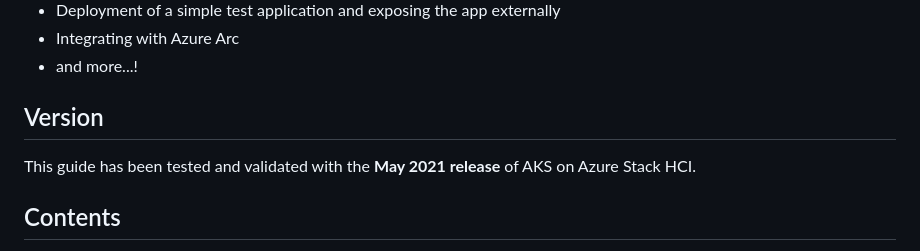
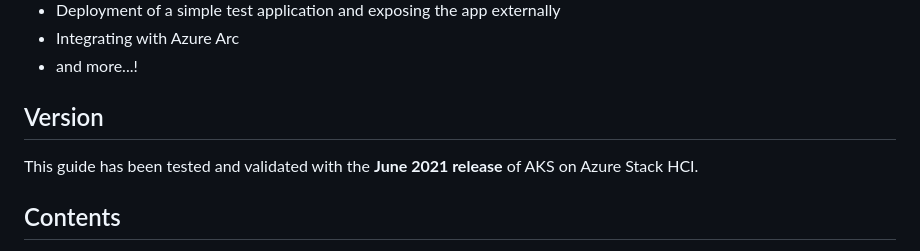
Before and after one commit to Azure/aksArc, a Markdown page: eval/readme.md, the part around the change. GitHub-like rendering.

Commit message:
June Release (#106)
Updated for the June release

```diff
--- a/eval/readme.md
+++ b/eval/readme.md
@@ -14,7 +14,7 @@ In this guide, we'll walk you deploying the [Azure Kubernetes Service (AKS) on A
 
 Version
 -----------
-This guide has been tested and validated with the **May 2021 release** of AKS on Azure Stack HCI.
+This guide has been tested and validated with the **June 2021 release** of AKS on Azure Stack HCI.
 
 Contents
 -----------
```
Also changed, not shown: eval/steps/2a_DeployAKSHCI_WAC.md (+1 -1 lines), eval/steps/2b_DeployAKSHCI_PS.md (+2 -2 lines), eval/media/create_cluster_method1.png, eval/media/get_module_functions.png, eval/media/installed_extensions.png.
